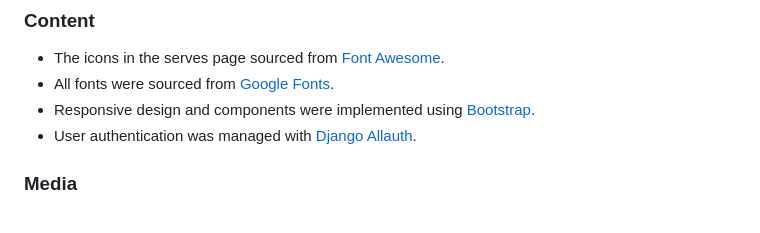
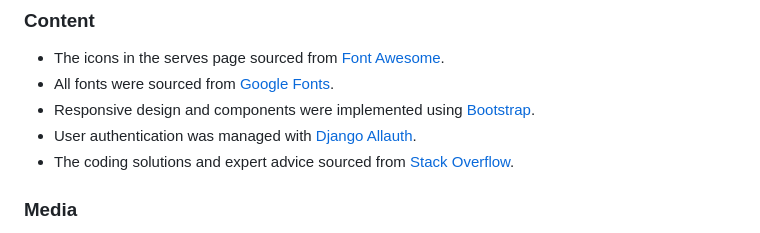
Before and after one commit to wlia-code/Motel-Meo, a Markdown page: README.md, the part around the change. Rendered like a GitHub page.

```diff
--- a/README.md
+++ b/README.md
@@ -352,6 +352,7 @@ The above fixes have significantly improved the stability and performance of our
 - All fonts were sourced from [Google Fonts](https://fonts.google.com).
 - Responsive design and components were implemented using [Bootstrap](https://getbootstrap.com).
 - User authentication was managed with [Django Allauth](https://django-allauth.readthedocs.io/en/latest/).
+- The coding solutions and expert advice sourced from [Stack Overflow](https://stackoverflow.com).
 
 ### Media
 
```
